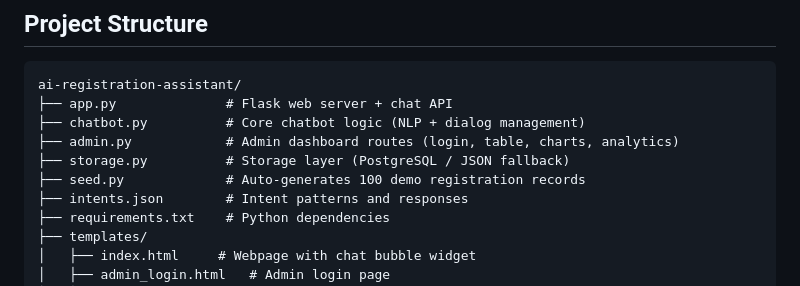
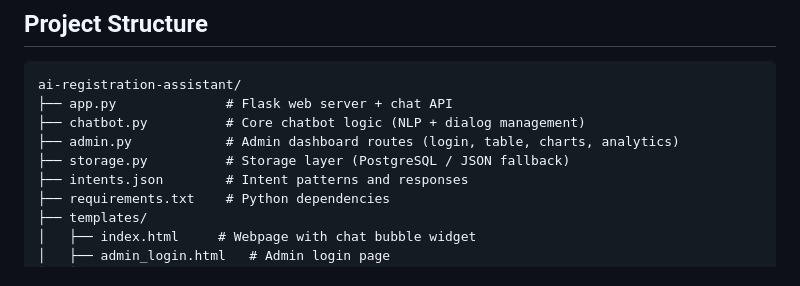
Before and after one commit to Rounak-Guchhait/AI-Registration-Assistant, a Markdown page: README.md, the part around the change. GitHub-like rendering.

Commit message:
Remove seed data reference from README

```diff
--- a/README.md
+++ b/README.md
@@ -43,7 +43,6 @@ ai-registration-assistant/
 ├── chatbot.py          # Core chatbot logic (NLP + dialog management)
 ├── admin.py            # Admin dashboard routes (login, table, charts, analytics)
 ├── storage.py          # Storage layer (PostgreSQL / JSON fallback)
-├── seed.py             # Auto-generates 100 demo registration records
 ├── intents.json        # Intent patterns and responses
 ├── requirements.txt    # Python dependencies
 ├── templates/
```
